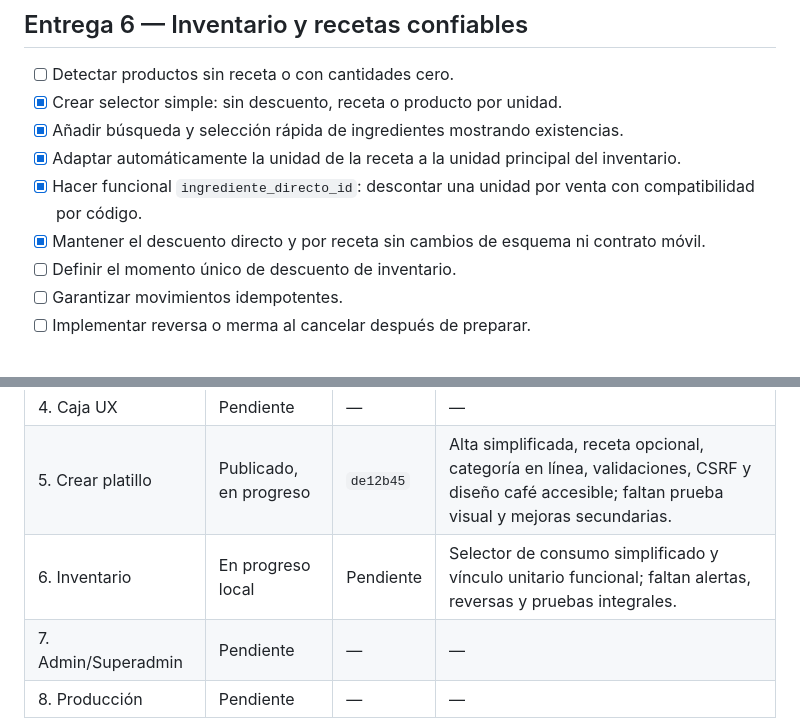
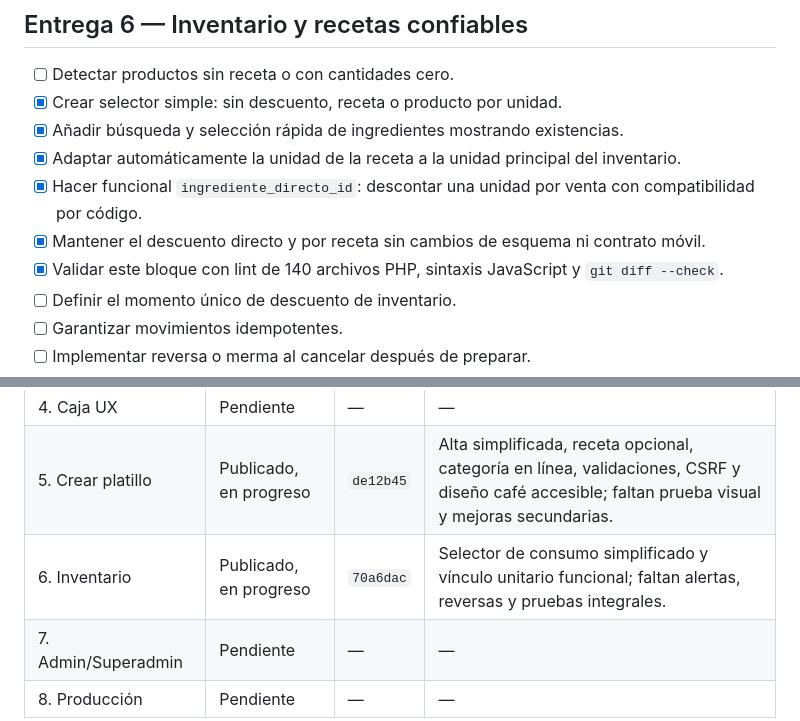
Before and after one commit to Garfopy/RESTAURANTEIDEA, a Markdown page: docs/CHECKLIST_IMPLEMENTACION_SISTEMA_COMPLETO.md, 2 parts joined by grey strips. Rendered like a GitHub page.

Commit message:
docs: registrar mejora de inventario

```diff
--- a/docs/CHECKLIST_IMPLEMENTACION_SISTEMA_COMPLETO.md
+++ b/docs/CHECKLIST_IMPLEMENTACION_SISTEMA_COMPLETO.md
@@ -126,6 +126,7 @@ Este archivo se actualiza en cada entrega. Una tarea solo se marca como terminad
 - [x] Adaptar automáticamente la unidad de la receta a la unidad principal del inventario.
 - [x] Hacer funcional `ingrediente_directo_id`: descontar una unidad por venta con compatibilidad por código.
 - [x] Mantener el descuento directo y por receta sin cambios de esquema ni contrato móvil.
+- [x] Validar este bloque con lint de 140 archivos PHP, sintaxis JavaScript y `git diff --check`.
 - [ ] Definir el momento único de descuento de inventario.
 - [ ] Garantizar movimientos idempotentes.
 - [ ] Implementar reversa o merma al cancelar después de preparar.
@@ -166,6 +167,6 @@ Este archivo se actualiza en cada entrega. Una tarea solo se marca como terminad
 | 3. Cocina UX | Pendiente | — | — |
 | 4. Caja UX | Pendiente | — | — |
 | 5. Crear platillo | Publicado, en progreso | `de12b45` | Alta simplificada, receta opcional, categoría en línea, validaciones, CSRF y diseño café accesible; faltan prueba visual y mejoras secundarias. |
-| 6. Inventario | En progreso local | Pendiente | Selector de consumo simplificado y vínculo unitario funcional; faltan alertas, reversas y pruebas integrales. |
+| 6. Inventario | Publicado, en progreso | `70a6dac` | Selector de consumo simplificado y vínculo unitario funcional; faltan alertas, reversas y pruebas integrales. |
 | 7. Admin/Superadmin | Pendiente | — | — |
 | 8. Producción | Pendiente | — | — |
```
